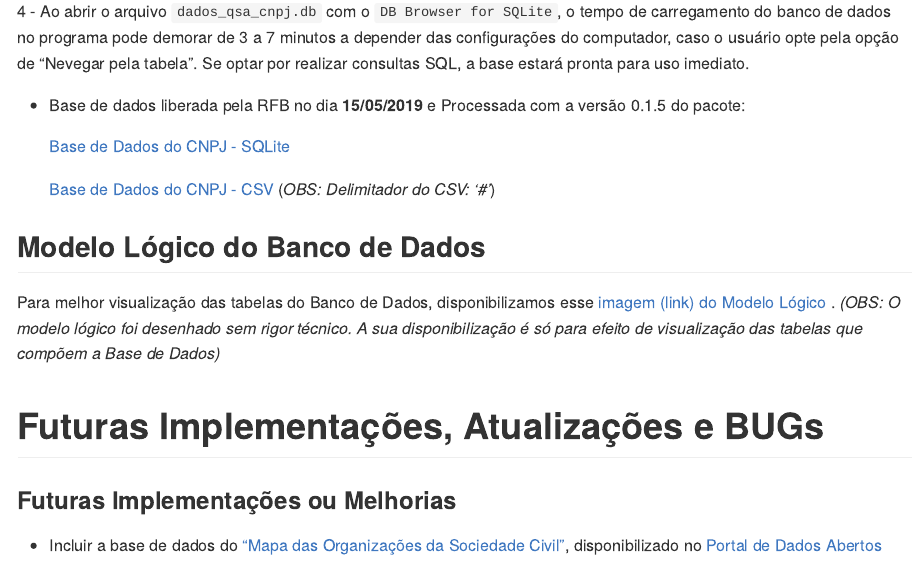
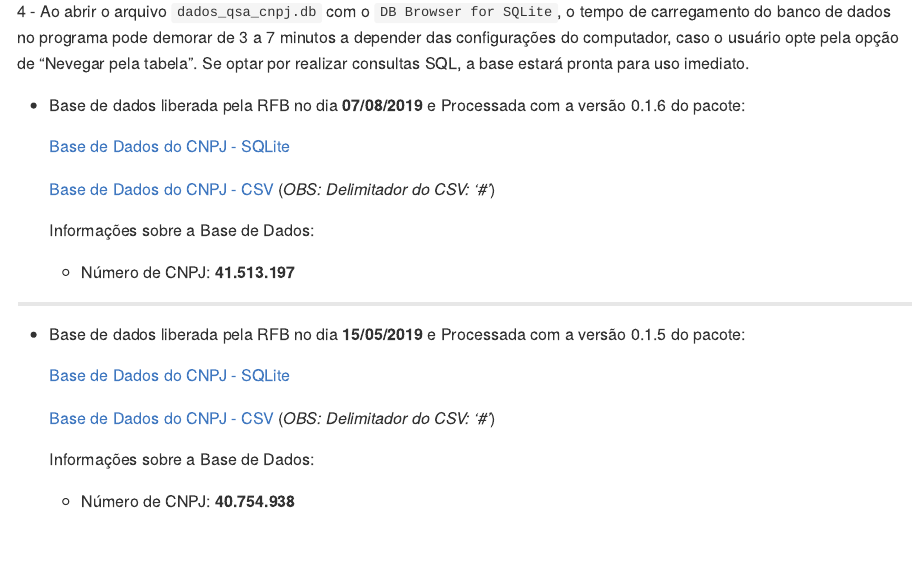
Before and after one commit to georgevbsantiago/qsacnpj, an R Markdown document (README.Rmd): the page in a window 1100 px wide, from 4210 px down. The pictures show the output file README.md that the author committed with the source, drawn offline in the style of GitHub.

Commit message:
Versão 0.1.6

```diff
--- a/README.Rmd
+++ b/README.Rmd
@@ -168,11 +168,26 @@ O arquivo disponível foi criado com o SQLite. Para acessar os dados, siga 3 pas
 
 4 - Ao abrir o arquivo `dados_qsa_cnpj.db` com o `DB Browser for SQLite`, o tempo de carregamento do banco de dados no programa pode demorar de 3 a 7 minutos a depender das configurações do computador, caso o usuário opte pela opção de "Nevegar pela tabela". Se optar por realizar consultas SQL, a base estará pronta para uso imediato.
 
+
+   - Base de dados liberada pela RFB no dia **07/08/2019** e Processada com a versão 0.1.6 do pacote:
+
+      [Base de Dados do CNPJ - SQLite](http://bit.ly/2z9e3Ly)
+
+      [Base de Dados do CNPJ - CSV](http://bit.ly/2TIyVCP) (*OBS: Delimitador do CSV:  '#'*)
+
+      Informações sobre a Base de Dados:
+        - Número de CNPJ: **41.513.197**
+
+ __________________________________________________________________________________________________
+
    - Base de dados liberada pela RFB no dia **15/05/2019** e Processada com a versão 0.1.5 do pacote:
 
       [Base de Dados do CNPJ - SQLite](http://bit.ly/2GeAVML)
 
       [Base de Dados do CNPJ - CSV](http://bit.ly/2XfNwGL) (*OBS: Delimitador do CSV:  '#'*)
+
+      Informações sobre a Base de Dados:
+        - Número de CNPJ: **40.754.938**
 
 
 ## Modelo Lógico do Banco de Dados
```
Also changed, not shown: R/02_obter_dados_qsa.R (+1 -1 lines), README.md.
